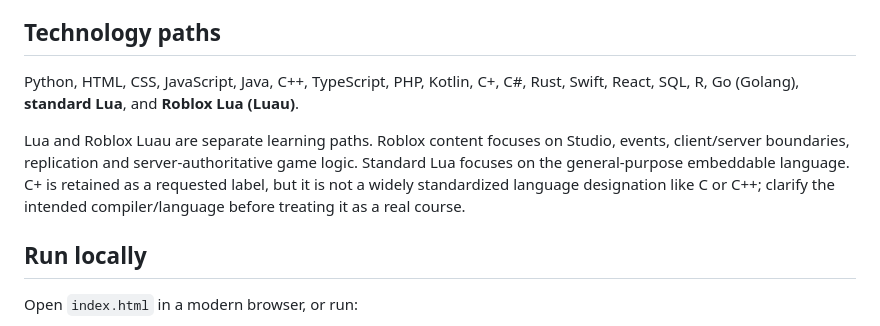
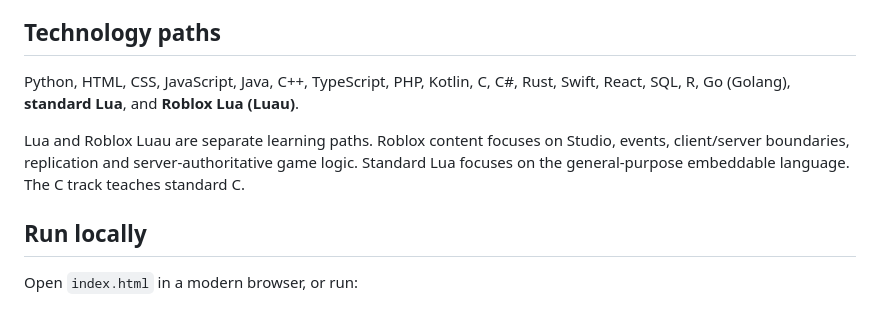
Before and after one commit to bhargavelindram/CodeQuest, a Markdown page: README.md, the part around the change. GitHub-like rendering.

Commit message:
Clarify the standard C learning track

```diff
--- a/README.md
+++ b/README.md
@@ -4,9 +4,9 @@
 
 ## Technology paths
 
-Python, HTML, CSS, JavaScript, Java, C++, TypeScript, PHP, Kotlin, C+, C#, Rust, Swift, React, SQL, R, Go (Golang), **standard Lua**, and **Roblox Lua (Luau)**.
+Python, HTML, CSS, JavaScript, Java, C++, TypeScript, PHP, Kotlin, C, C#, Rust, Swift, React, SQL, R, Go (Golang), **standard Lua**, and **Roblox Lua (Luau)**.
 
-Lua and Roblox Luau are separate learning paths. Roblox content focuses on Studio, events, client/server boundaries, replication and server-authoritative game logic. Standard Lua focuses on the general-purpose embeddable language. C+ is retained as a requested label, but it is not a widely standardized language designation like C or C++; clarify the intended compiler/language before treating it as a real course.
+Lua and Roblox Luau are separate learning paths. Roblox content focuses on Studio, events, client/server boundaries, replication and server-authoritative game logic. Standard Lua focuses on the general-purpose embeddable language. The C track teaches standard C.
 
 ## Run locally
 
```
